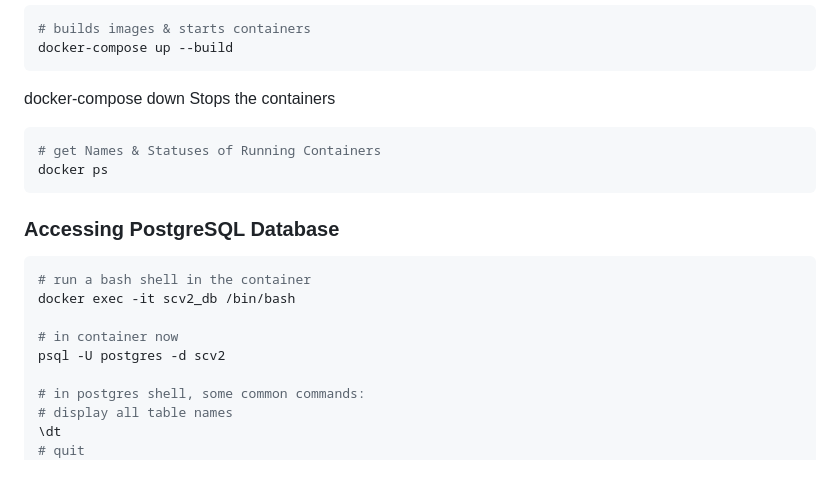
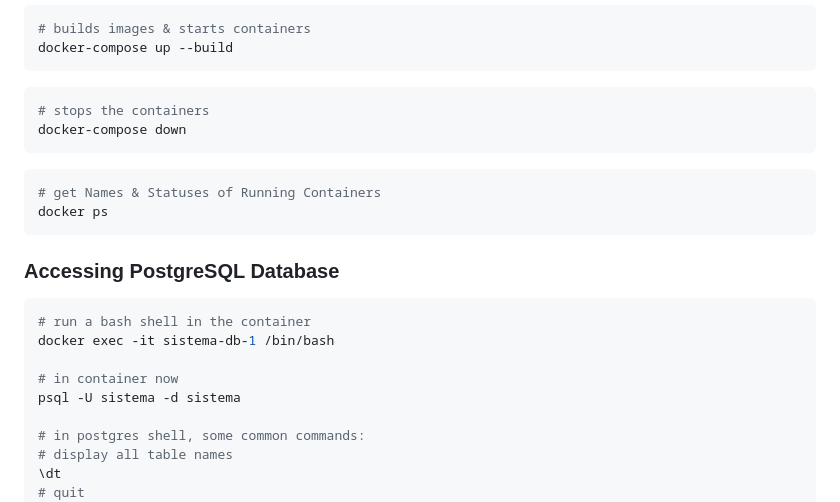
Before and after one commit to uwblueprint/sistema, a Markdown page: README.md, the part around the change. Rendered like a GitHub page; blank space fills up the shorter version.

Commit message:
Configure README docker for sistema

````diff
--- a/README.md
+++ b/README.md
@@ -90,7 +90,10 @@ docker-compose up
 docker-compose up --build
 ```
 
-docker-compose down Stops the containers
+``` bash
+# stops the containers
+docker-compose down
+```
 
 ```bash
 # get Names & Statuses of Running Containers
@@ -101,10 +104,10 @@ docker ps
 
 ```bash
 # run a bash shell in the container
-docker exec -it scv2_db /bin/bash
+docker exec -it sistema-db-1 /bin/bash
 
 # in container now
-psql -U postgres -d scv2
+psql -U sistema -d sistema
 
 # in postgres shell, some common commands:
 # display all table names
````
